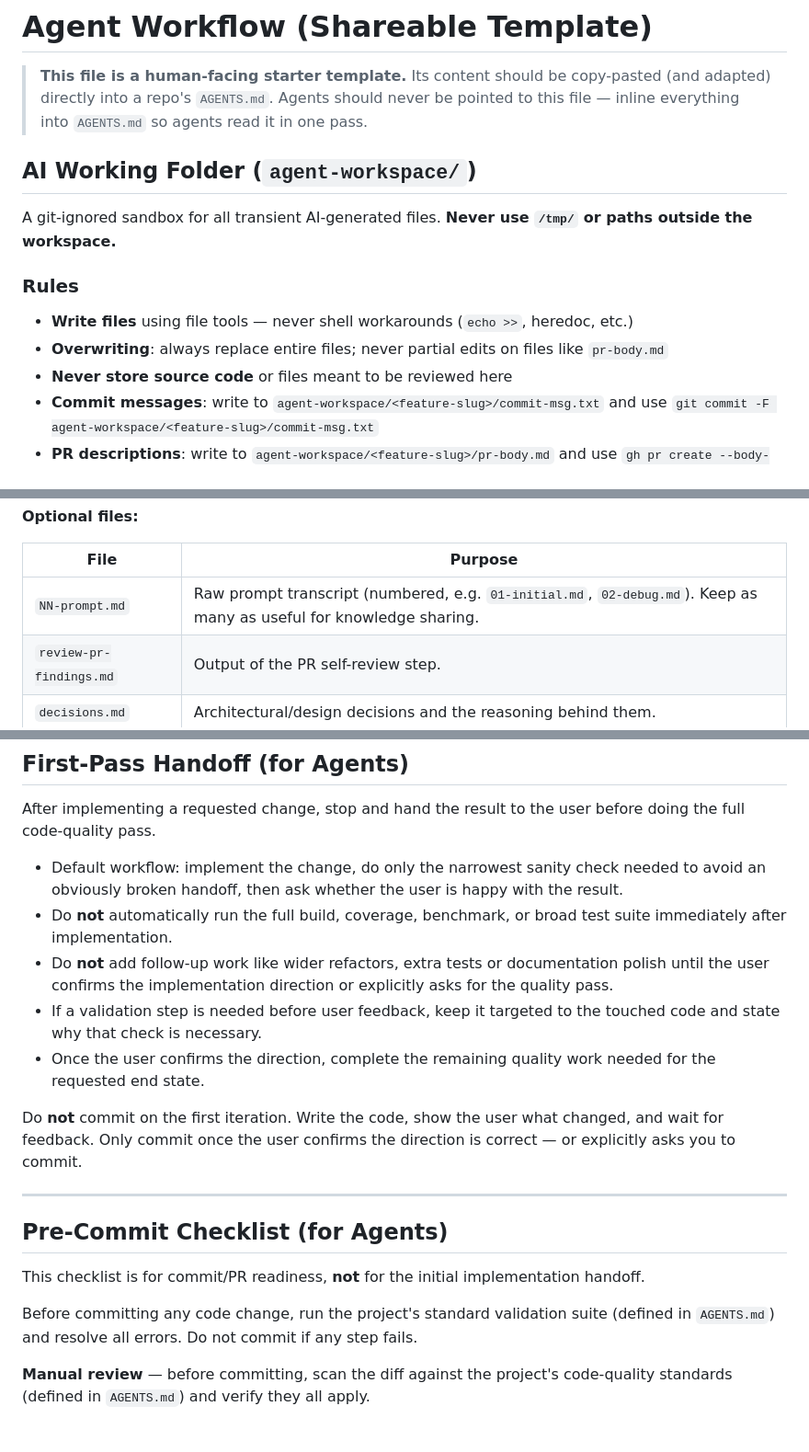
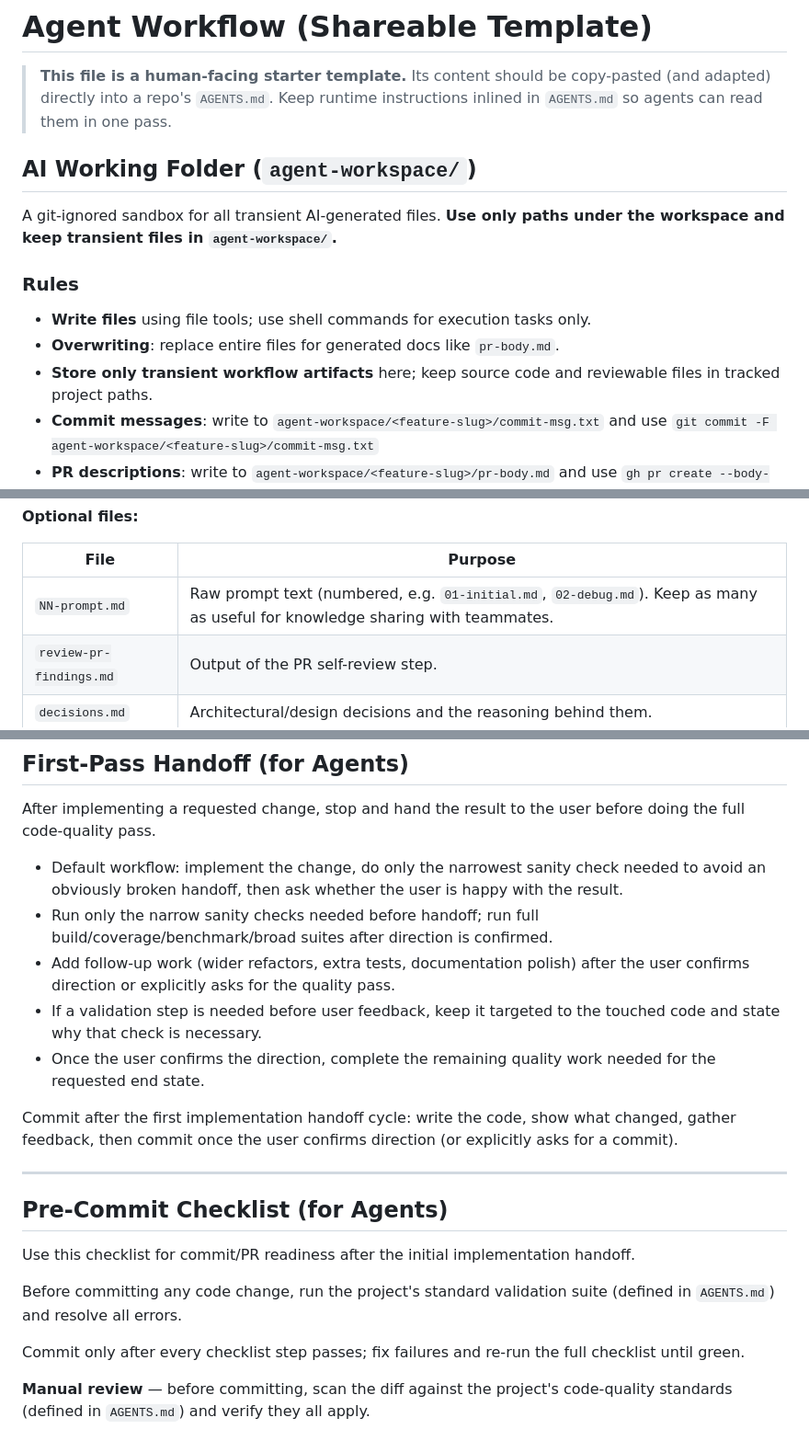
Before and after one commit to BillCarsonFr/matrix-rust-rtc, a Markdown page: AGENT-WORKFLOW.md, 3 parts joined by grey strips. Shown at 92% size. GitHub-like rendering.

Commit message:
docs(agent): avoid DON'T and say DO instead

```diff
--- a/AGENT-WORKFLOW.md
+++ b/AGENT-WORKFLOW.md
@@ -2,18 +2,18 @@
 
 > **This file is a human-facing starter template.**
 > Its content should be copy-pasted (and adapted) directly into a repo's `AGENTS.md`.
-> Agents should never be pointed to this file — inline everything into `AGENTS.md` so agents read it in one pass.
+> Keep runtime instructions inlined in `AGENTS.md` so agents can read them in one pass.
 
 
 ## AI Working Folder (`agent-workspace/`)
 
-A git-ignored sandbox for all transient AI-generated files. **Never use `/tmp/` or paths outside the workspace.**
+A git-ignored sandbox for all transient AI-generated files. **Use only paths under the workspace and keep transient files in `agent-workspace/`.**
 
 ### Rules
 
-- **Write files** using file tools — never shell workarounds (`echo >>`, heredoc, etc.)
-- **Overwriting**: always replace entire files; never partial edits on files like `pr-body.md`
-- **Never store source code** or files meant to be reviewed here
+- **Write files** using file tools; use shell commands for execution tasks only.
+- **Overwriting**: replace entire files for generated docs like `pr-body.md`.
+- **Store only transient workflow artifacts** here; keep source code and reviewable files in tracked project paths.
 - **Commit messages**: write to `agent-workspace/<feature-slug>/commit-msg.txt` and use `git commit -F agent-workspace/<feature-slug>/commit-msg.txt`
 - **PR descriptions**: write to `agent-workspace/<feature-slug>/pr-body.md` and use `gh pr create --body-file agent-workspace/<feature-slug>/pr-body.md`
 
@@ -40,7 +40,7 @@ agent-workspace/<feature-slug>/
 
 | File | Purpose |
 |---|---|
-| `NN-prompt.md` | Raw prompt transcript (numbered, e.g. `01-initial.md`, `02-debug.md`). Keep as many as useful for knowledge sharing. |
+| `NN-prompt.md` | Raw prompt text (numbered, e.g. `01-initial.md`, `02-debug.md`). Keep as many as useful for knowledge sharing with teammates. |
 | `review-pr-findings.md` | Output of the PR self-review step. |
 | `decisions.md` | Architectural/design decisions and the reasoning behind them. |
 
@@ -55,19 +55,21 @@ Capturing prompts in `NN-prompt.md` files enables knowledge sharing with teammat
 After implementing a requested change, stop and hand the result to the user before doing the full code-quality pass.
 
 - Default workflow: implement the change, do only the narrowest sanity check needed to avoid an obviously broken handoff, then ask whether the user is happy with the result.
-- Do **not** automatically run the full build, coverage, benchmark, or broad test suite immediately after implementation.
-- Do **not** add follow-up work like wider refactors, extra tests or documentation polish until the user confirms the implementation direction or explicitly asks for the quality pass.
+- Run only the narrow sanity checks needed before handoff; run full build/coverage/benchmark/broad suites after direction is confirmed.
+- Add follow-up work (wider refactors, extra tests, documentation polish) after the user confirms direction or explicitly asks for the quality pass.
 - If a validation step is needed before user feedback, keep it targeted to the touched code and state why that check is necessary.
 - Once the user confirms the direction, complete the remaining quality work needed for the requested end state.
 
-Do **not** commit on the first iteration. Write the code, show the user what changed, and wait for feedback. Only commit once the user confirms the direction is correct — or explicitly asks you to commit.
+Commit after the first implementation handoff cycle: write the code, show what changed, gather feedback, then commit once the user confirms direction (or explicitly asks for a commit).
 
 ---
 
 ## Pre-Commit Checklist (for Agents)
 
-This checklist is for commit/PR readiness, **not** for the initial implementation handoff.
+Use this checklist for commit/PR readiness after the initial implementation handoff.
 
-Before committing any code change, run the project's standard validation suite (defined in `AGENTS.md`) and resolve all errors. Do not commit if any step fails.
+Before committing any code change, run the project's standard validation suite (defined in `AGENTS.md`) and resolve all errors.
+
+Commit only after every checklist step passes; fix failures and re-run the full checklist until green.
 
 **Manual review** — before committing, scan the diff against the project's code-quality standards (defined in `AGENTS.md`) and verify they all apply.
```
Also changed, not shown: AGENTS.md (+9 -9 lines).
